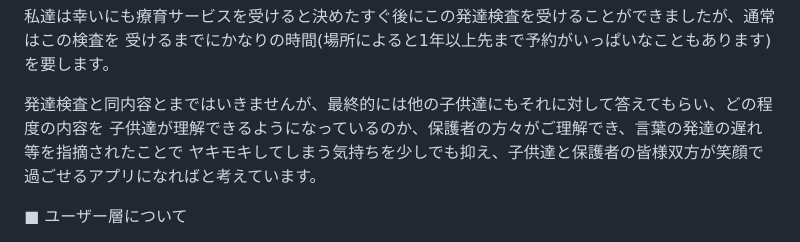
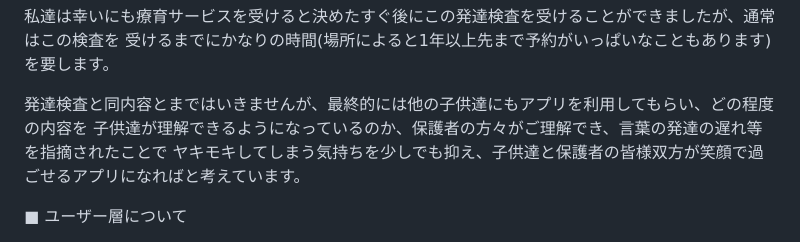
Before and after one commit to jannah-n/graduation_exam, a Markdown page: README.md, the part around the change. Rendered like a GitHub page.

Commit message:
"README.mdの内容を一部修正"

```diff
--- a/README.md
+++ b/README.md
@@ -12,7 +12,7 @@
 私達は幸いにも療育サービスを受けると決めたすぐ後にこの発達検査を受けることができましたが、通常はこの検査を
 受けるまでにかなりの時間(場所によると1年以上先まで予約がいっぱいなこともあります)を要します。
 
-発達検査と同内容とまではいきませんが、最終的には他の子供達にもそれに対して答えてもらい、どの程度の内容を
+発達検査と同内容とまではいきませんが、最終的には他の子供達にもアプリを利用してもらい、どの程度の内容を
 子供達が理解できるようになっているのか、保護者の方々がご理解でき、言葉の発達の遅れ等を指摘されたことで
 ヤキモキしてしまう気持ちを少しでも抑え、子供達と保護者の皆様双方が笑顔で過ごせるアプリになればと考えています。
 
```
